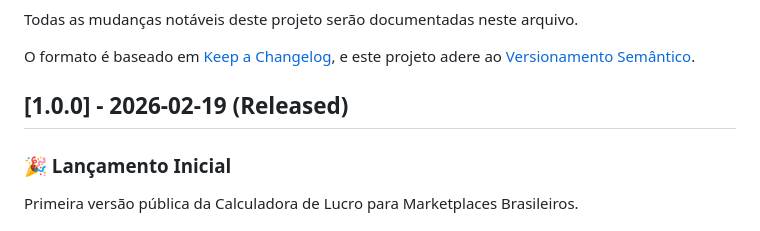
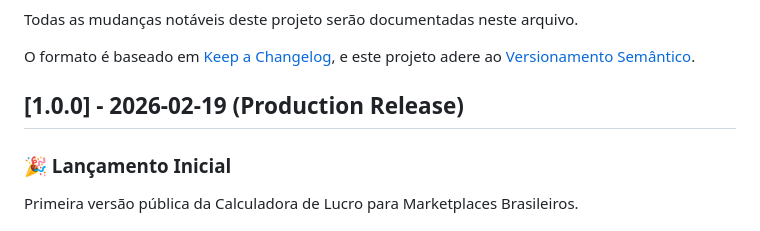
Before and after one commit to burnier/dbc-data-studio, a Markdown page: calculadora-lucro/CHANGELOG.md, the part around the change. Rendered like a GitHub page.

Commit message:
docs(calculadora): Update changelog release label

```diff
--- a/calculadora-lucro/CHANGELOG.md
+++ b/calculadora-lucro/CHANGELOG.md
@@ -5,7 +5,7 @@ Todas as mudanças notáveis deste projeto serão documentadas neste arquivo.
 O formato é baseado em [Keep a Changelog](https://keepachangelog.com/pt-BR/1.0.0/),
 e este projeto adere ao [Versionamento Semântico](https://semver.org/lang/pt-BR/).
 
-## [1.0.0] - 2026-02-19 (Released)
+## [1.0.0] - 2026-02-19 (Production Release)
 
 ### 🎉 Lançamento Inicial
 
```
